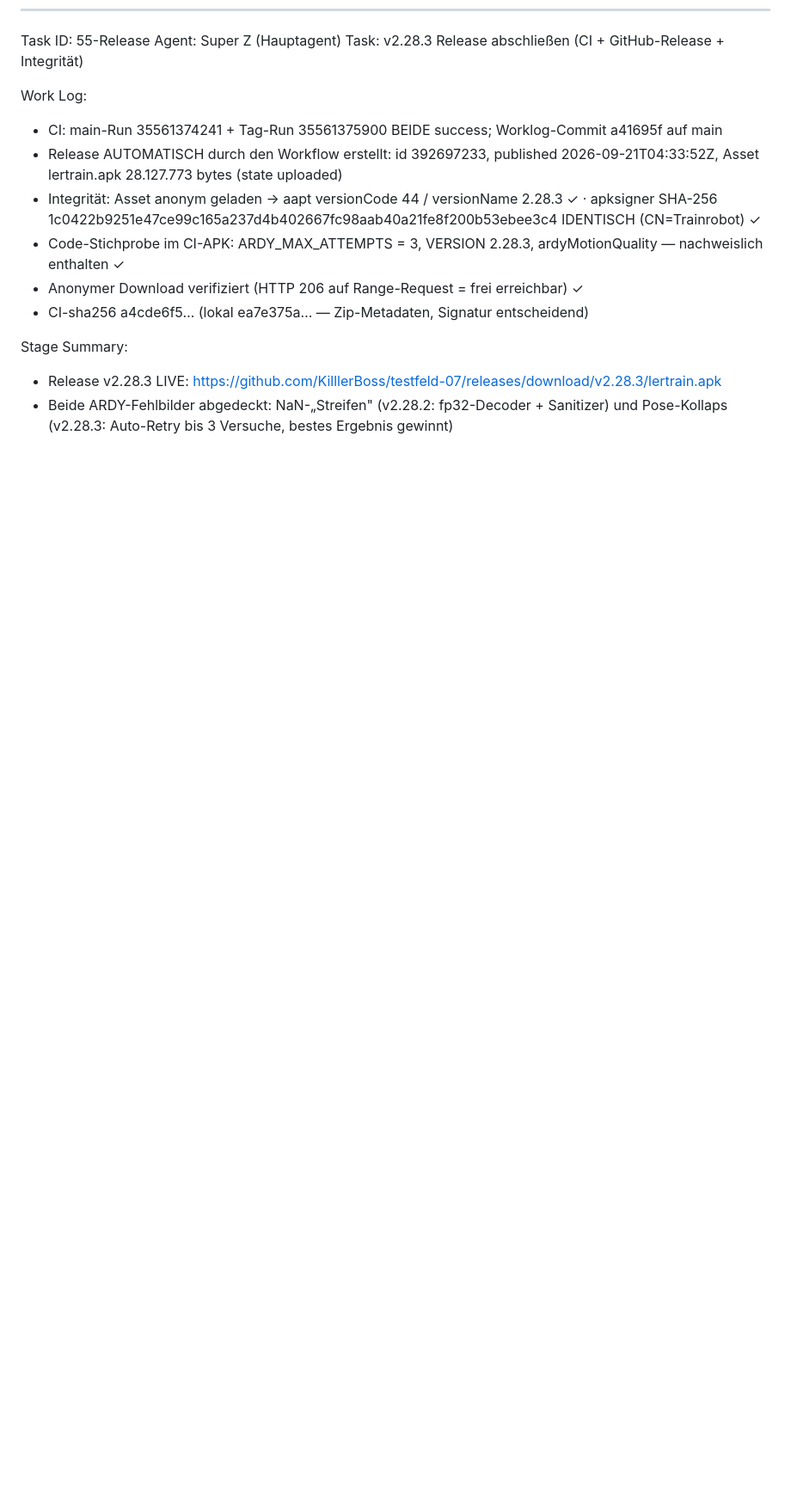
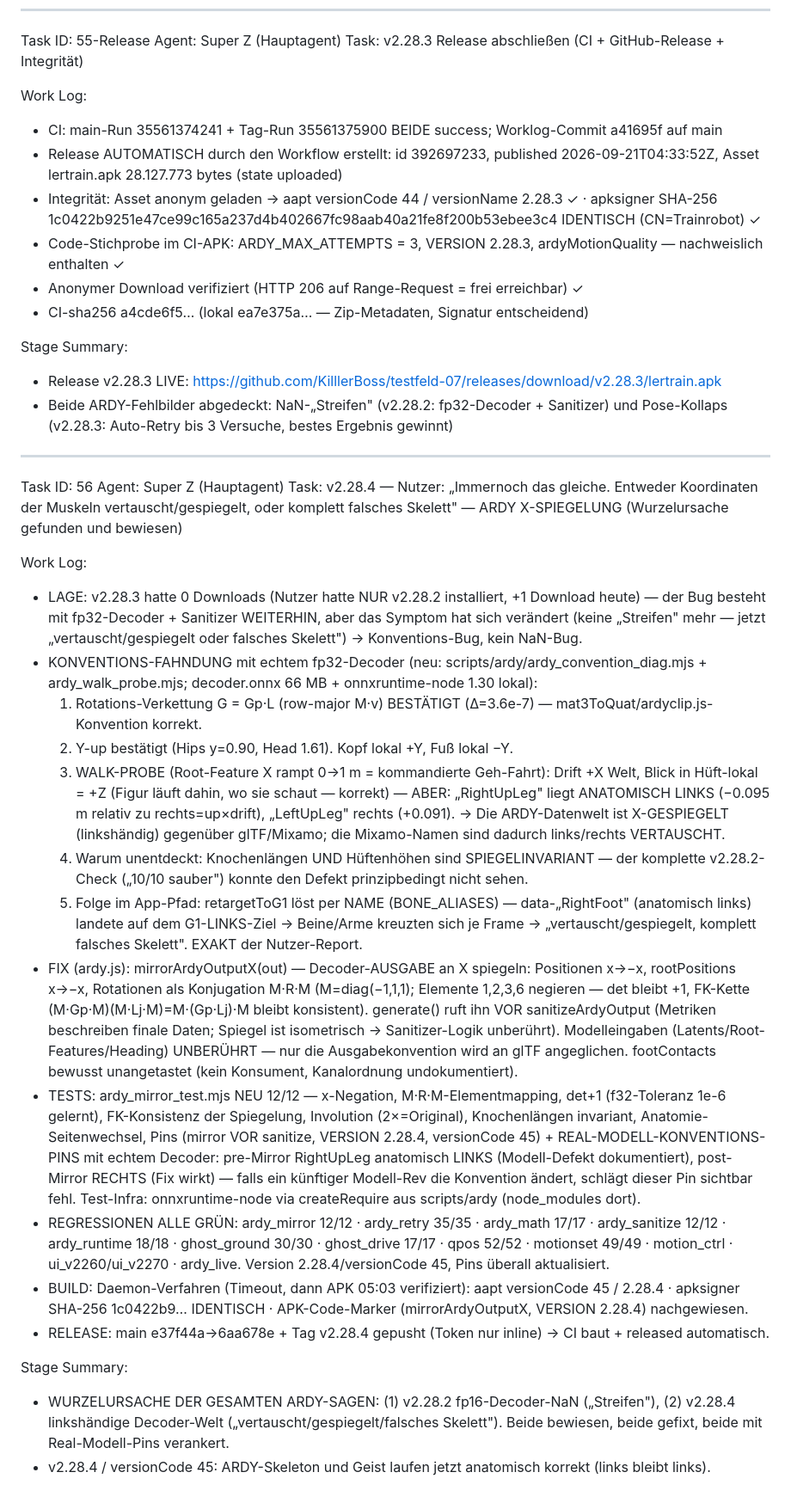
Before and after one commit to KilllerBoss/testfeld-07, a Markdown page: worklog.md, the part around the change. Shown at 86% size. Rendered like a GitHub page; blank space fills up the shorter version.

Commit message:
Worklog Task 56: v2.28.4 (ARDY X-Spiegelung — Wurzelursache bewiesen) — Release folgt

```diff
--- a/worklog.md
+++ b/worklog.md
@@ -905,3 +905,26 @@ Work Log:
 Stage Summary:
 - Release v2.28.3 LIVE: https://github.com/KilllerBoss/testfeld-07/releases/download/v2.28.3/lertrain.apk
 - Beide ARDY-Fehlbilder abgedeckt: NaN-„Streifen" (v2.28.2: fp32-Decoder + Sanitizer) und Pose-Kollaps (v2.28.3: Auto-Retry bis 3 Versuche, bestes Ergebnis gewinnt)
+
+---
+Task ID: 56
+Agent: Super Z (Hauptagent)
+Task: v2.28.4 — Nutzer: „Immernoch das gleiche. Entweder Koordinaten der Muskeln vertauscht/gespiegelt, oder komplett falsches Skelett" — ARDY X-SPIEGELUNG (Wurzelursache gefunden und bewiesen)
+
+Work Log:
+- LAGE: v2.28.3 hatte 0 Downloads (Nutzer hatte NUR v2.28.2 installiert, +1 Download heute) — der Bug besteht mit fp32-Decoder + Sanitizer WEITERHIN, aber das Symptom hat sich verändert (keine „Streifen" mehr — jetzt „vertauscht/gespiegelt oder falsches Skelett") → Konventions-Bug, kein NaN-Bug.
+- KONVENTIONS-FAHNDUNG mit echtem fp32-Decoder (neu: scripts/ardy/ardy_convention_diag.mjs + ardy_walk_probe.mjs; decoder.onnx 66 MB + onnxruntime-node 1.30 lokal):
+  1) Rotations-Verkettung G = Gp·L (row-major M·v) BESTÄTIGT (Δ=3.6e-7) — mat3ToQuat/ardyclip.js-Konvention korrekt.
+  2) Y-up bestätigt (Hips y=0.90, Head 1.61). Kopf lokal +Y, Fuß lokal −Y.
+  3) WALK-PROBE (Root-Feature X rampt 0→1 m = kommandierte Geh-Fahrt): Drift +X Welt, Blick in Hüft-lokal = +Z (Figur läuft dahin, wo sie schaut — korrekt) — ABER: „RightUpLeg" liegt ANATOMISCH LINKS (−0.095 m relativ zu rechts=up×drift), „LeftUpLeg" rechts (+0.091). → Die ARDY-Datenwelt ist X-GESPIEGELT (linkshändig) gegenüber glTF/Mixamo; die Mixamo-Namen sind dadurch links/rechts VERTAUSCHT.
+  4) Warum unentdeckt: Knochenlängen UND Hüftenhöhen sind SPIEGELINVARIANT — der komplette v2.28.2-Check („10/10 sauber") konnte den Defekt prinzipbedingt nicht sehen.
+  5) Folge im App-Pfad: retargetToG1 löst per NAME (BONE_ALIASES) — data-„RightFoot" (anatomisch links) landete auf dem G1-LINKS-Ziel → Beine/Arme kreuzten sich je Frame → „vertauscht/gespiegelt, komplett falsches Skelett". EXAKT der Nutzer-Report.
+- FIX (ardy.js): mirrorArdyOutputX(out) — Decoder-AUSGABE an X spiegeln: Positionen x→−x, rootPositions x→−x, Rotationen als Konjugation M·R·M (M=diag(−1,1,1); Elemente 1,2,3,6 negieren — det bleibt +1, FK-Kette (M·Gp·M)(M·Lj·M)=M·(Gp·Lj)·M bleibt konsistent). generate() ruft ihn VOR sanitizeArdyOutput (Metriken beschreiben finale Daten; Spiegel ist isometrisch → Sanitizer-Logik unberührt). Modelleingaben (Latents/Root-Features/Heading) UNBERÜHRT — nur die Ausgabekonvention wird an glTF angeglichen. footContacts bewusst unangetastet (kein Konsument, Kanalordnung undokumentiert).
+- TESTS: ardy_mirror_test.mjs NEU 12/12 — x-Negation, M·R·M-Elementmapping, det+1 (f32-Toleranz 1e-6 gelernt), FK-Konsistenz der Spiegelung, Involution (2×=Original), Knochenlängen invariant, Anatomie-Seitenwechsel, Pins (mirror VOR sanitize, VERSION 2.28.4, versionCode 45) + REAL-MODELL-KONVENTIONS-PINS mit echtem Decoder: pre-Mirror RightUpLeg anatomisch LINKS (Modell-Defekt dokumentiert), post-Mirror RECHTS (Fix wirkt) — falls ein künftiger Modell-Rev die Konvention ändert, schlägt dieser Pin sichtbar fehl. Test-Infra: onnxruntime-node via createRequire aus scripts/ardy (node_modules dort).
+- REGRESSIONEN ALLE GRÜN: ardy_mirror 12/12 · ardy_retry 35/35 · ardy_math 17/17 · ardy_sanitize 12/12 · ardy_runtime 18/18 · ghost_ground 30/30 · ghost_drive 17/17 · qpos 52/52 · motionset 49/49 · motion_ctrl · ui_v2260/ui_v2270 · ardy_live. Version 2.28.4/versionCode 45, Pins überall aktualisiert.
+- BUILD: Daemon-Verfahren (Timeout, dann APK 05:03 verifiziert): aapt versionCode 45 / 2.28.4 · apksigner SHA-256 1c0422b9… IDENTISCH · APK-Code-Marker (mirrorArdyOutputX, VERSION 2.28.4) nachgewiesen.
+- RELEASE: main e37f44a→6aa678e + Tag v2.28.4 gepusht (Token nur inline) → CI baut + released automatisch.
+
+Stage Summary:
+- WURZELURSACHE DER GESAMTEN ARDY-SAGEN: (1) v2.28.2 fp16-Decoder-NaN („Streifen"), (2) v2.28.4 linkshändige Decoder-Welt („vertauscht/gespiegelt/falsches Skelett"). Beide bewiesen, beide gefixt, beide mit Real-Modell-Pins verankert.
+- v2.28.4 / versionCode 45: ARDY-Skeleton und Geist laufen jetzt anatomisch korrekt (links bleibt links).
```
